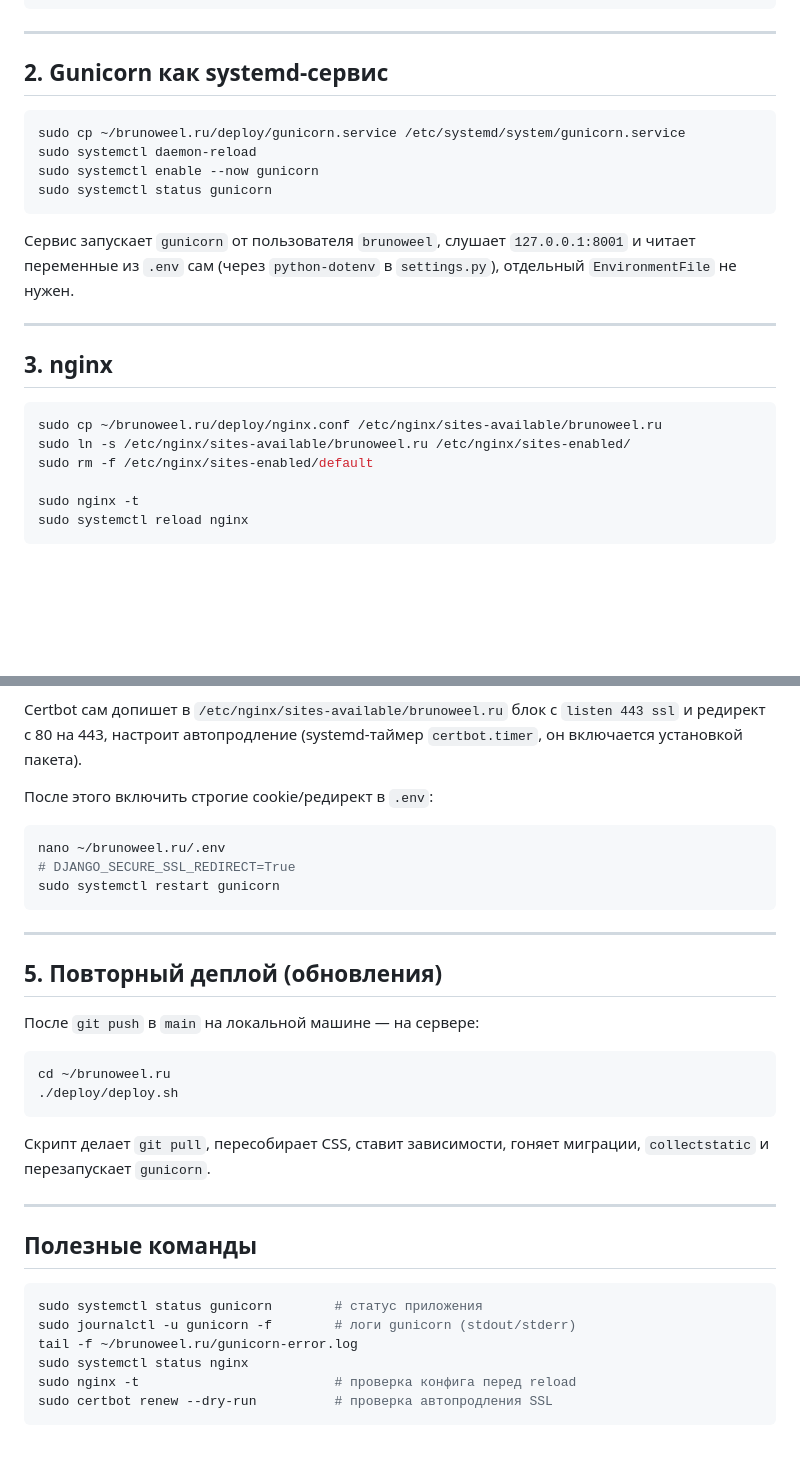
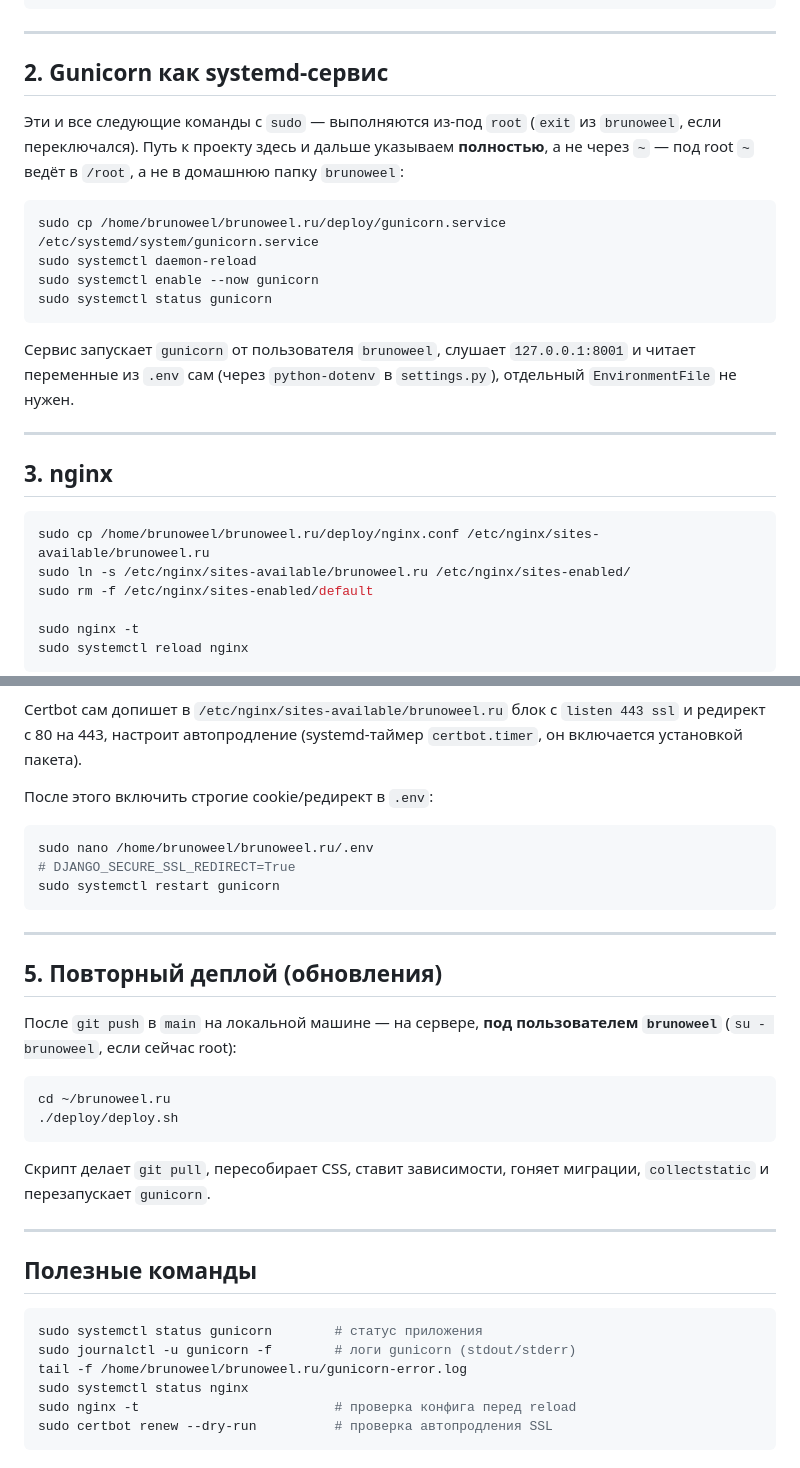
Before and after one commit to usmskolyadin/brunoweel, a Markdown page: DEPLOY.md, 2 parts joined by grey strips. GitHub-like rendering; blank space fills up the shorter version.

Commit message:
Use absolute /home/brunoweel/brunoweel.ru paths in root-context commands
~/ resolves to /root when these commands run as root (the common case
for sudo cp/nano/systemctl steps), not to brunoweel's home. A reader
hit "No such file or directory" twice from this ambiguity; spell out
the full path wherever the command runs as root instead of relying on
a user having already su'd into brunoweel.

Co-Authored-By: Claude Sonnet 5 <noreply@anthropic.com>

````diff
--- a/DEPLOY.md
+++ b/DEPLOY.md
@@ -210,8 +210,13 @@ deactivate
 
 ## 2. Gunicorn как systemd-сервис
 
+Эти и все следующие команды с `sudo` — выполняются из-под `root`
+(`exit` из `brunoweel`, если переключался). Путь к проекту здесь и
+дальше указываем **полностью**, а не через `~` — под root `~` ведёт в
+`/root`, а не в домашнюю папку `brunoweel`:
+
 ```bash
-sudo cp ~/brunoweel.ru/deploy/gunicorn.service /etc/systemd/system/gunicorn.service
+sudo cp /home/brunoweel/brunoweel.ru/deploy/gunicorn.service /etc/systemd/system/gunicorn.service
 sudo systemctl daemon-reload
 sudo systemctl enable --now gunicorn
 sudo systemctl status gunicorn
@@ -226,7 +231,7 @@ sudo systemctl status gunicorn
 ## 3. nginx
 
 ```bash
-sudo cp ~/brunoweel.ru/deploy/nginx.conf /etc/nginx/sites-available/brunoweel.ru
+sudo cp /home/brunoweel/brunoweel.ru/deploy/nginx.conf /etc/nginx/sites-available/brunoweel.ru
 sudo ln -s /etc/nginx/sites-available/brunoweel.ru /etc/nginx/sites-enabled/
 sudo rm -f /etc/nginx/sites-enabled/default
 
@@ -251,7 +256,7 @@ Certbot сам допишет в `/etc/nginx/sites-available/brunoweel.ru` бл
 После этого включить строгие cookie/редирект в `.env`:
 
 ```bash
-nano ~/brunoweel.ru/.env
+sudo nano /home/brunoweel/brunoweel.ru/.env
 # DJANGO_SECURE_SSL_REDIRECT=True
 sudo systemctl restart gunicorn
 ```
@@ -260,7 +265,8 @@ sudo systemctl restart gunicorn
 
 ## 5. Повторный деплой (обновления)
 
-После `git push` в `main` на локальной машине — на сервере:
+После `git push` в `main` на локальной машине — на сервере, **под
+пользователем `brunoweel`** (`su - brunoweel`, если сейчас root):
 
 ```bash
 cd ~/brunoweel.ru
@@ -277,7 +283,7 @@ cd ~/brunoweel.ru
 ```bash
 sudo systemctl status gunicorn        # статус приложения
 sudo journalctl -u gunicorn -f        # логи gunicorn (stdout/stderr)
-tail -f ~/brunoweel.ru/gunicorn-error.log
+tail -f /home/brunoweel/brunoweel.ru/gunicorn-error.log
 sudo systemctl status nginx
 sudo nginx -t                         # проверка конфига перед reload
 sudo certbot renew --dry-run          # проверка автопродления SSL
````
